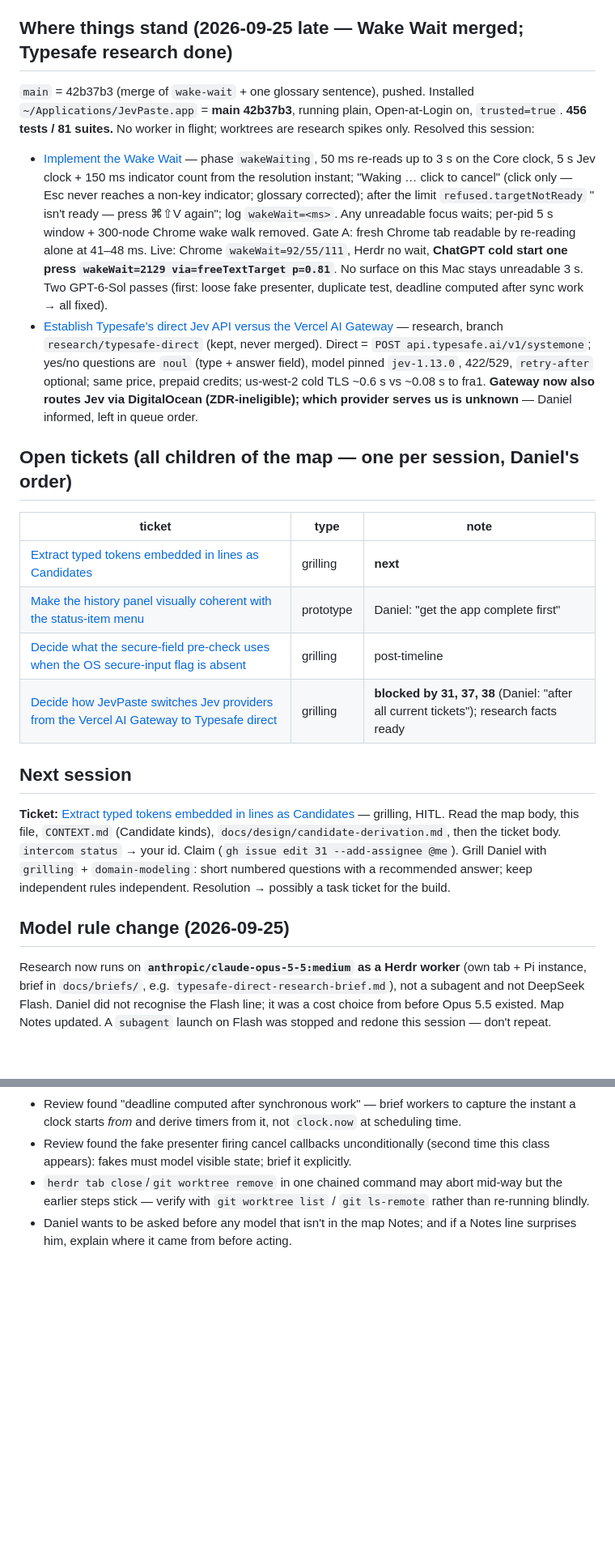
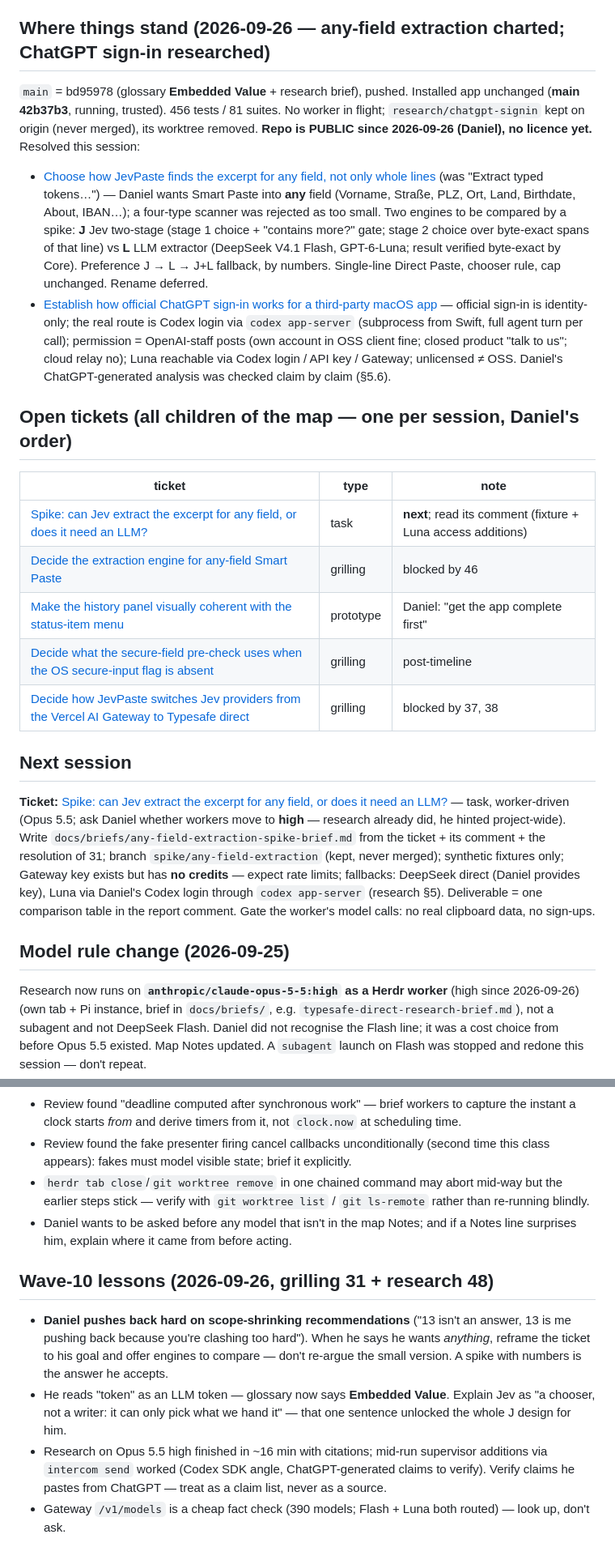
Before and after one commit to DanielMulec/jevpaste, a Markdown page: docs/HANDOFF.md, 2 parts joined by grey strips. Shown at 81% size. Drawn GitHub-style; blank space fills up the shorter version.

Commit message:
Handoff: any-field extraction charted, ChatGPT sign-in researched (31, 48)

```diff
--- a/docs/HANDOFF.md
+++ b/docs/HANDOFF.md
@@ -15,41 +15,42 @@ GraphQL `addSubIssue` / `addBlockedBy` with header `GraphQL-Features: sub_issues
   that worked on 2026-09-25). Review brief pattern: see "Models and the review chain" below.
 - **Per-branch worker handoffs are retired**: workers fold everything into their ticket **report comment**.
 
-## Where things stand (2026-09-25 late — Wake Wait merged; Typesafe research done)
-`main` = 42b37b3 (merge of `wake-wait` + one glossary sentence), pushed. Installed `~/Applications/JevPaste.app`
-= **main 42b37b3**, running plain, Open-at-Login on, `trusted=true`. **456 tests / 81 suites.** No worker in flight;
-worktrees are research spikes only. Resolved this session:
-- [Implement the Wake Wait](https://github.com/DanielMulec/jevpaste/issues/43#issuecomment-5839365433) — phase
-  `wakeWaiting`, 50 ms re-reads up to 3 s on the Core clock, 5 s Jev clock + 150 ms indicator count from the
-  resolution instant; "Waking <App>… click to cancel" (click only — Esc never reaches a non-key indicator; glossary
-  corrected); after the limit `refused.targetNotReady` "<App> isn't ready — press ⌘⇧V again"; log `wakeWait=<ms>`.
-  Any unreadable focus waits; per-pid 5 s window + 300-node Chrome wake walk removed. Gate A: fresh Chrome tab readable
-  by re-reading alone at 41–48 ms. Live: Chrome `wakeWait=92/55/111`, Herdr no wait, **ChatGPT cold start one press
-  `wakeWait=2129 via=freeTextTarget p=0.81`**. No surface on this Mac stays unreadable 3 s. Two GPT-6-Sol passes
-  (first: loose fake presenter, duplicate test, deadline computed after sync work → all fixed).
-- [Establish Typesafe's direct Jev API versus the Vercel AI Gateway](https://github.com/DanielMulec/jevpaste/issues/44#issuecomment-5839522535)
-  — research, branch `research/typesafe-direct` (kept, never merged). Direct = `POST api.typesafe.ai/v1/systemone`;
-  yes/no questions are `noul` (type + answer field), model pinned `jev-1.13.0`, 422/529, `retry-after` optional;
-  same price, prepaid credits; us-west-2 cold TLS ~0.6 s vs ~0.08 s to fra1. **Gateway now also routes Jev via
-  DigitalOcean (ZDR-ineligible); which provider serves us is unknown** — Daniel informed, left in queue order.
+## Where things stand (2026-09-26 — any-field extraction charted; ChatGPT sign-in researched)
+`main` = bd95978 (glossary **Embedded Value** + research brief), pushed. Installed app unchanged (**main 42b37b3**,
+running, trusted). 456 tests / 81 suites. No worker in flight; `research/chatgpt-signin` kept on origin (never
+merged), its worktree removed. **Repo is PUBLIC since 2026-09-26 (Daniel), no licence yet.** Resolved this session:
+- [Choose how JevPaste finds the excerpt for any field, not only whole lines](https://github.com/DanielMulec/jevpaste/issues/31#issuecomment-5844214504)
+  (was "Extract typed tokens…") — Daniel wants Smart Paste into **any** field (Vorname, Straße, PLZ, Ort, Land,
+  Birthdate, About, IBAN…); a four-type scanner was rejected as too small. Two engines to be compared by a spike:
+  **J** Jev two-stage (stage 1 choice + "contains more?" gate; stage 2 choice over byte-exact spans of that line)
+  vs **L** LLM extractor (DeepSeek V4.1 Flash, GPT-6-Luna; result verified byte-exact by Core). Preference
+  J → L → J+L fallback, by numbers. Single-line Direct Paste, chooser rule, cap unchanged. Rename deferred.
+- [Establish how official ChatGPT sign-in works for a third-party macOS app](https://github.com/DanielMulec/jevpaste/issues/48#issuecomment-5844320546)
+  — official sign-in is identity-only; the real route is Codex login via `codex app-server` (subprocess from
+  Swift, full agent turn per call); permission = OpenAI-staff posts (own account in OSS client fine; closed
+  product "talk to us"; cloud relay no); Luna reachable via Codex login / API key / Gateway; unlicensed ≠ OSS.
+  Daniel's ChatGPT-generated analysis was checked claim by claim (§5.6).
 
 ## Open tickets (all children of the map — one per session, Daniel's order)
 | ticket | type | note |
 |---|---|---|
-| [Extract typed tokens embedded in lines as Candidates](https://github.com/DanielMulec/jevpaste/issues/31) | grilling | **next** |
+| [Spike: can Jev extract the excerpt for any field, or does it need an LLM?](https://github.com/DanielMulec/jevpaste/issues/46) | task | **next**; read its comment (fixture + Luna access additions) |
+| [Decide the extraction engine for any-field Smart Paste](https://github.com/DanielMulec/jevpaste/issues/47) | grilling | blocked by 46 |
 | [Make the history panel visually coherent with the status-item menu](https://github.com/DanielMulec/jevpaste/issues/37) | prototype | Daniel: "get the app complete first" |
 | [Decide what the secure-field pre-check uses when the OS secure-input flag is absent](https://github.com/DanielMulec/jevpaste/issues/38) | grilling | post-timeline |
-| [Decide how JevPaste switches Jev providers from the Vercel AI Gateway to Typesafe direct](https://github.com/DanielMulec/jevpaste/issues/45) | grilling | **blocked by 31, 37, 38** (Daniel: "after all current tickets"); research facts ready |
+| [Decide how JevPaste switches Jev providers from the Vercel AI Gateway to Typesafe direct](https://github.com/DanielMulec/jevpaste/issues/45) | grilling | blocked by 37, 38 |
 
 ## Next session
-**Ticket:** [Extract typed tokens embedded in lines as Candidates](https://github.com/DanielMulec/jevpaste/issues/31)
-— grilling, HITL. Read the map body, this file, `CONTEXT.md` (Candidate kinds), `docs/design/candidate-derivation.md`,
-then the ticket body. `intercom status` → your id. Claim (`gh issue edit 31 --add-assignee @me`). Grill Daniel with
-`grilling` + `domain-modeling`: short numbered questions with a recommended answer; keep independent rules
-independent. Resolution → possibly a task ticket for the build.
+**Ticket:** [Spike: can Jev extract the excerpt for any field, or does it need an LLM?](https://github.com/DanielMulec/jevpaste/issues/46)
+— task, worker-driven (Opus 5.5; ask Daniel whether workers move to **high** — research already did, he hinted
+project-wide). Write `docs/briefs/any-field-extraction-spike-brief.md` from the ticket + its comment + the
+resolution of 31; branch `spike/any-field-extraction` (kept, never merged); synthetic fixtures only; Gateway
+key exists but has **no credits** — expect rate limits; fallbacks: DeepSeek direct (Daniel provides key),
+Luna via Daniel's Codex login through `codex app-server` (research §5). Deliverable = one comparison table in
+the report comment. Gate the worker's model calls: no real clipboard data, no sign-ups.
 
 ## Model rule change (2026-09-25)
-Research now runs on **`anthropic/claude-opus-5-5:medium` as a Herdr worker** (own tab + Pi instance, brief in
+Research now runs on **`anthropic/claude-opus-5-5:high` as a Herdr worker** (high since 2026-09-26) (own tab + Pi instance, brief in
 `docs/briefs/`, e.g. `typesafe-direct-research-brief.md`), not a subagent and not DeepSeek Flash. Daniel did not
 recognise the Flash line; it was a cost choice from before Opus 5.5 existed. Map Notes updated. A `subagent` launch
 on Flash was stopped and redone this session — don't repeat.
@@ -220,3 +221,14 @@ on Flash was stopped and redone this session — don't repeat.
   verify with `git worktree list` / `git ls-remote` rather than re-running blindly.
 - Daniel wants to be asked before any model that isn't in the map Notes; and if a Notes line surprises him, explain
   where it came from before acting.
+
+## Wave-10 lessons (2026-09-26, grilling 31 + research 48)
+- **Daniel pushes back hard on scope-shrinking recommendations** ("13 isn't an answer, 13 is me pushing back because
+  you're clashing too hard"). When he says he wants *anything*, reframe the ticket to his goal and offer engines to
+  compare — don't re-argue the small version. A spike with numbers is the answer he accepts.
+- He reads "token" as an LLM token — glossary now says **Embedded Value**. Explain Jev as "a chooser, not a writer:
+  it can only pick what we hand it" — that one sentence unlocked the whole J design for him.
+- Research on Opus 5.5 high finished in ~16 min with citations; mid-run supervisor additions via `intercom send`
+  worked (Codex SDK angle, ChatGPT-generated claims to verify). Verify claims he pastes from ChatGPT — treat as a
+  claim list, never as a source.
+- Gateway `/v1/models` is a cheap fact check (390 models; Flash + Luna both routed) — look up, don't ask.
```
Also changed, not shown: other parts of docs/HANDOFF.md (+3 -3 lines).
